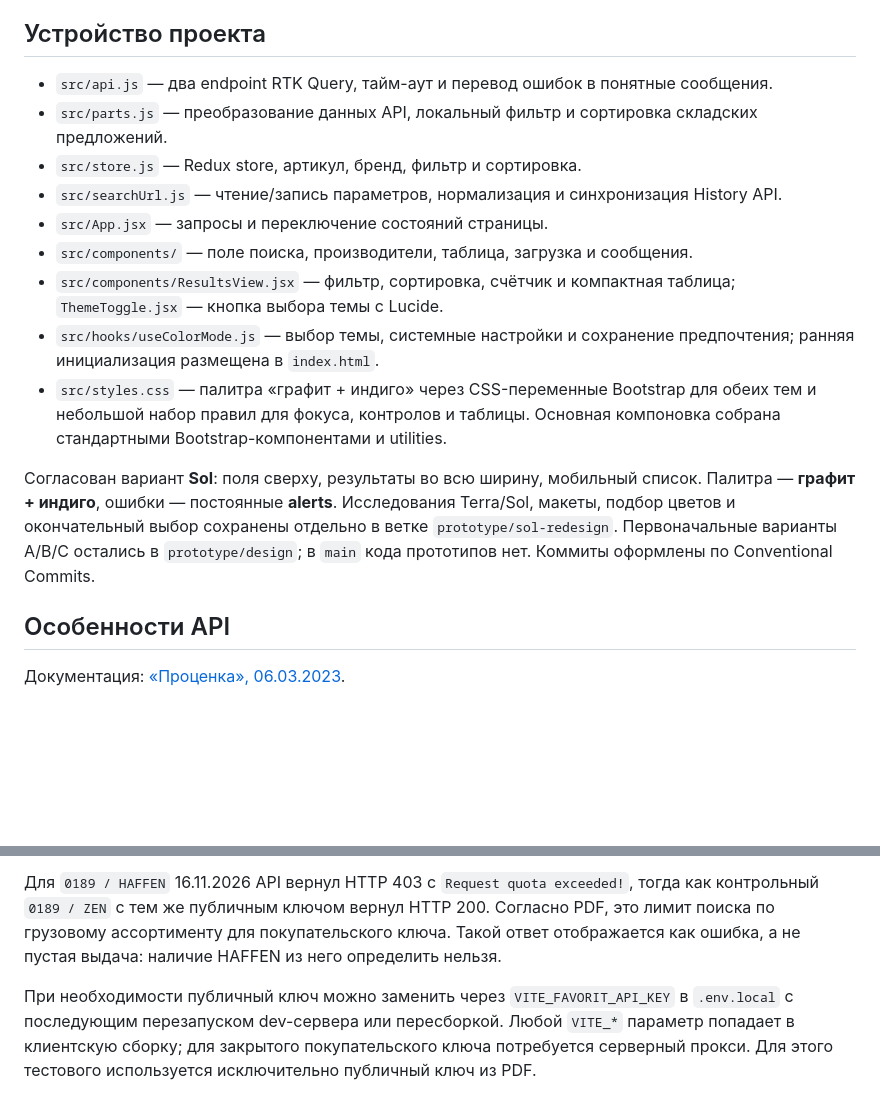
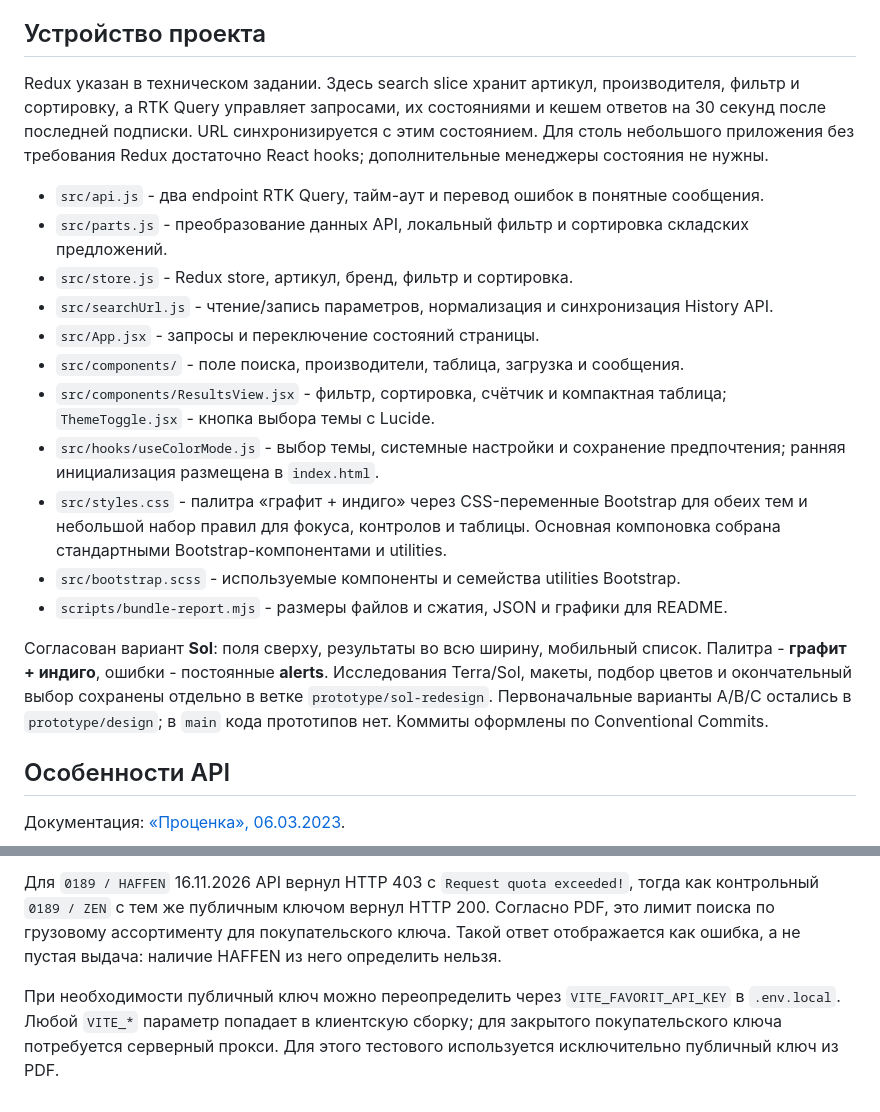
Before and after one commit to Kreoniz/favorit-parts, a Markdown page: README.md, 2 parts joined by grey strips. Drawn GitHub-style; blank space fills up the shorter version.

```diff
--- a/README.md
+++ b/README.md
@@ -81,17 +104,21 @@ Production-сборка — в `dist/`; локальная проверка сб
 
 ## Устройство проекта
 
-- `src/api.js` — два endpoint RTK Query, тайм-аут и перевод ошибок в понятные сообщения.
-- `src/parts.js` — преобразование данных API, локальный фильтр и сортировка складских предложений.
-- `src/store.js` — Redux store, артикул, бренд, фильтр и сортировка.
-- `src/searchUrl.js` — чтение/запись параметров, нормализация и синхронизация History API.
-- `src/App.jsx` — запросы и переключение состояний страницы.
-- `src/components/` — поле поиска, производители, таблица, загрузка и сообщения.
-- `src/components/ResultsView.jsx` — фильтр, сортировка, счётчик и компактная таблица; `ThemeToggle.jsx` — кнопка выбора темы с Lucide.
-- `src/hooks/useColorMode.js` — выбор темы, системные настройки и сохранение предпочтения; ранняя инициализация размещена в `index.html`.
-- `src/styles.css` — палитра «графит + индиго» через CSS-переменные Bootstrap для обеих тем и небольшой набор правил для фокуса, контролов и таблицы. Основная компоновка собрана стандартными Bootstrap-компонентами и utilities.
+Redux указан в техническом задании. Здесь search slice хранит артикул, производителя, фильтр и сортировку, а RTK Query управляет запросами, их состояниями и кешем ответов на 30 секунд после последней подписки. URL синхронизируется с этим состоянием. Для столь небольшого приложения без требования Redux достаточно React hooks; дополнительные менеджеры состояния не нужны.
 
-Согласован вариант **Sol**: поля сверху, результаты во всю ширину, мобильный список. Палитра — **графит + индиго**, ошибки — постоянные **alerts**. Исследования Terra/Sol, макеты, подбор цветов и окончательный выбор сохранены отдельно в ветке `prototype/sol-redesign`. Первоначальные варианты A/B/C остались в `prototype/design`; в `main` кода прототипов нет. Коммиты оформлены по Conventional Commits.
+- `src/api.js` - два endpoint RTK Query, тайм-аут и перевод ошибок в понятные сообщения.
+- `src/parts.js` - преобразование данных API, локальный фильтр и сортировка складских предложений.
+- `src/store.js` - Redux store, артикул, бренд, фильтр и сортировка.
+- `src/searchUrl.js` - чтение/запись параметров, нормализация и синхронизация History API.
+- `src/App.jsx` - запросы и переключение состояний страницы.
+- `src/components/` - поле поиска, производители, таблица, загрузка и сообщения.
+- `src/components/ResultsView.jsx` - фильтр, сортировка, счётчик и компактная таблица; `ThemeToggle.jsx` - кнопка выбора темы с Lucide.
+- `src/hooks/useColorMode.js` - выбор темы, системные настройки и сохранение предпочтения; ранняя инициализация размещена в `index.html`.
+- `src/styles.css` - палитра «графит + индиго» через CSS-переменные Bootstrap для обеих тем и небольшой набор правил для фокуса, контролов и таблицы. Основная компоновка собрана стандартными Bootstrap-компонентами и utilities.
+- `src/bootstrap.scss` - используемые компоненты и семейства utilities Bootstrap.
+- `scripts/bundle-report.mjs` - размеры файлов и сжатия, JSON и графики для README.
+
+Согласован вариант **Sol**: поля сверху, результаты во всю ширину, мобильный список. Палитра - **графит + индиго**, ошибки - постоянные **alerts**. Исследования Terra/Sol, макеты, подбор цветов и окончательный выбор сохранены отдельно в ветке `prototype/sol-redesign`. Первоначальные варианты A/B/C остались в `prototype/design`; в `main` кода прототипов нет. Коммиты оформлены по Conventional Commits.
 
 ## Особенности API
 
@@ -103,4 +130,4 @@ Production-сборка — в `dist/`; локальная проверка сб
 
 Для `0189 / HAFFEN` 16.11.2026 API вернул HTTP 403 с `Request quota exceeded!`, тогда как контрольный `0189 / ZEN` с тем же публичным ключом вернул HTTP 200. Согласно PDF, это лимит поиска по грузовому ассортименту для покупательского ключа. Такой ответ отображается как ошибка, а не пустая выдача: наличие HAFFEN из него определить нельзя.
 
-При необходимости публичный ключ можно заменить через `VITE_FAVORIT_API_KEY` в `.env.local` с последующим перезапуском dev-сервера или пересборкой. Любой `VITE_*` параметр попадает в клиентскую сборку; для закрытого покупательского ключа потребуется серверный прокси. Для этого тестового используется исключительно публичный ключ из PDF.
+При необходимости публичный ключ можно переопределить через `VITE_FAVORIT_API_KEY` в `.env.local`. Любой `VITE_*` параметр попадает в клиентскую сборку; для закрытого покупательского ключа потребуется серверный прокси. Для этого тестового используется исключительно публичный ключ из PDF.
```
Also changed, not shown: other parts of README.md (+31 -8 lines), docs/assets/search-dark.png (added), 13 other files.
